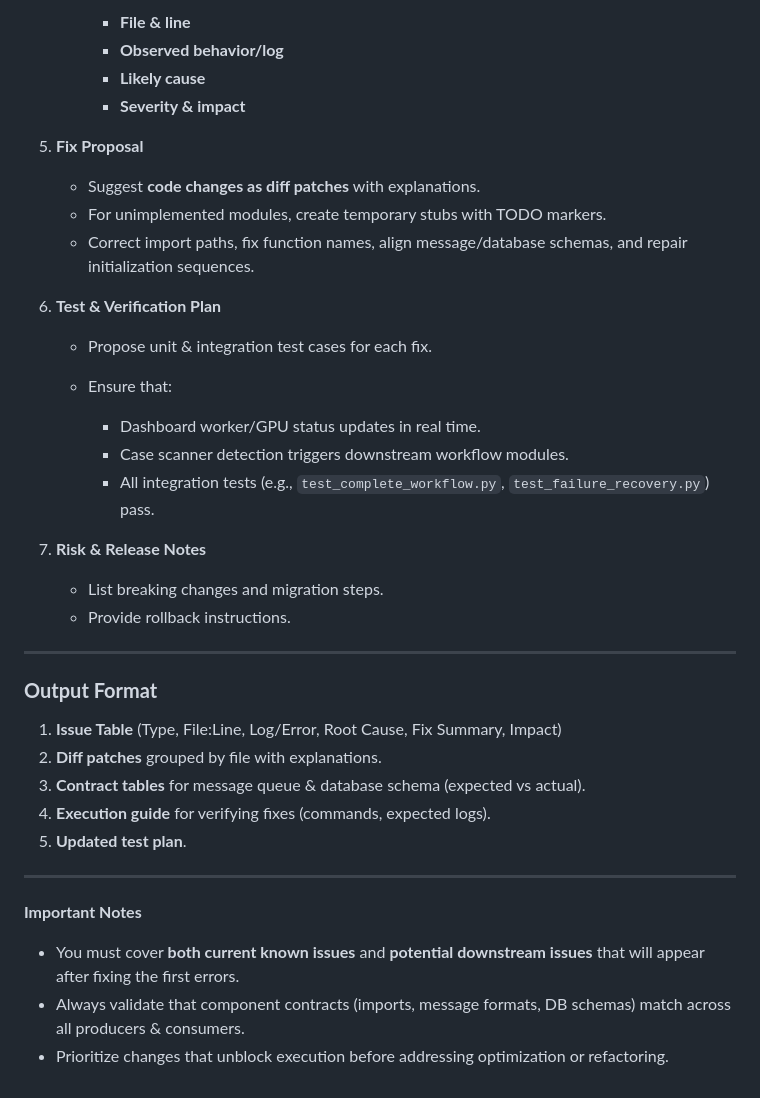
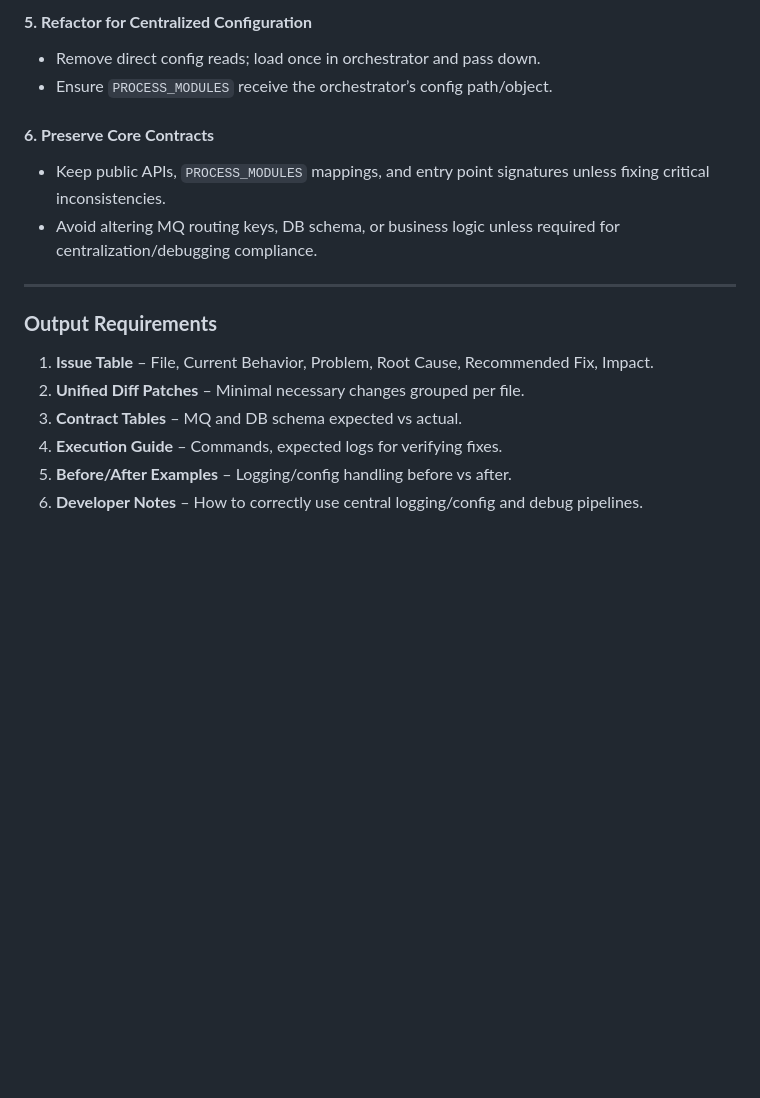
Before and after one commit to jokh38/mqi_interf_2508, a Markdown page: refactoring_plan.md, the part around one of its changes. Rendered like a GitHub page; blank space fills up the shorter version.

```diff
--- a/refactoring_plan.md
+++ b/refactoring_plan.md
@@ -74,43 +63,21 @@ Follow this **7-stage analysis pipeline**:
 
-     * **File & line**
-     * **Observed behavior/log**
-     * **Likely cause**
-     * **Severity & impact**
+#### **5. Refactor for Centralized Configuration**
 
-5. **Fix Proposal**
+* Remove direct config reads; load once in orchestrator and pass down.
+* Ensure `PROCESS_MODULES` receive the orchestrator’s config path/object.
 
-   * Suggest **code changes as diff patches** with explanations.
-   * For unimplemented modules, create temporary stubs with TODO markers.
-   * Correct import paths, fix function names, align message/database schemas, and repair initialization sequences.
+#### **6. Preserve Core Contracts**
 
-6. **Test & Verification Plan**
-
-   * Propose unit & integration test cases for each fix.
-   * Ensure that:
-
-     * Dashboard worker/GPU status updates in real time.
-     * Case scanner detection triggers downstream workflow modules.
-     * All integration tests (e.g., `test_complete_workflow.py`, `test_failure_recovery.py`) pass.
-
-7. **Risk & Release Notes**
-
-   * List breaking changes and migration steps.
-   * Provide rollback instructions.
+* Keep public APIs, `PROCESS_MODULES` mappings, and entry point signatures unless fixing critical inconsistencies.
+* Avoid altering MQ routing keys, DB schema, or business logic unless required for centralization/debugging compliance.
 
 ---
 
-### **Output Format**
+### **Output Requirements**
 
-1. **Issue Table** (Type, File\:Line, Log/Error, Root Cause, Fix Summary, Impact)
-2. **Diff patches** grouped by file with explanations.
-3. **Contract tables** for message queue & database schema (expected vs actual).
-4. **Execution guide** for verifying fixes (commands, expected logs).
-5. **Updated test plan**.
-
----
-
-**Important Notes**
-
-* You must cover **both current known issues** and **potential downstream issues** that will appear after fixing the first errors.
-* Always validate that component contracts (imports, message formats, DB schemas) match across all producers & consumers.
-* Prioritize changes that unblock execution before addressing optimization or refactoring.
+1. **Issue Table** – File, Current Behavior, Problem, Root Cause, Recommended Fix, Impact.
+2. **Unified Diff Patches** – Minimal necessary changes grouped per file.
+3. **Contract Tables** – MQ and DB schema expected vs actual.
+4. **Execution Guide** – Commands, expected logs for verifying fixes.
+5. **Before/After Examples** – Logging/config handling before vs after.
+6. **Developer Notes** – How to correctly use central logging/config and debug pipelines.
```
Also changed, not shown: other parts of refactoring_plan.md (+40 -51 lines).
